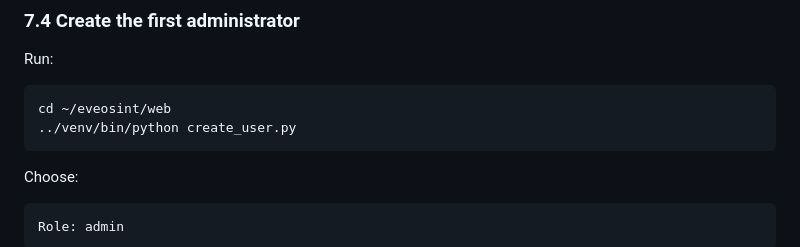
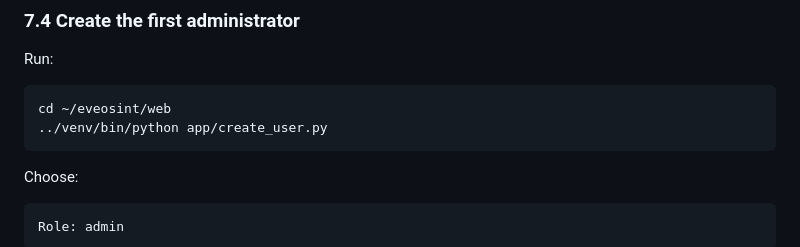
Before and after one commit to DictateurImperator/EVEOSINT, a Markdown page: HOW_TO_INSTALL.md, the part around the change. Drawn GitHub-style.

Commit message:
Use current create_user script in installation guide

````diff
--- a/HOW_TO_INSTALL.md
+++ b/HOW_TO_INSTALL.md
@@ -312,7 +312,7 @@ Run:
 
 ```bash
 cd ~/eveosint/web
-../venv/bin/python create_user.py
+../venv/bin/python app/create_user.py
 ```
 
 Choose:
````
